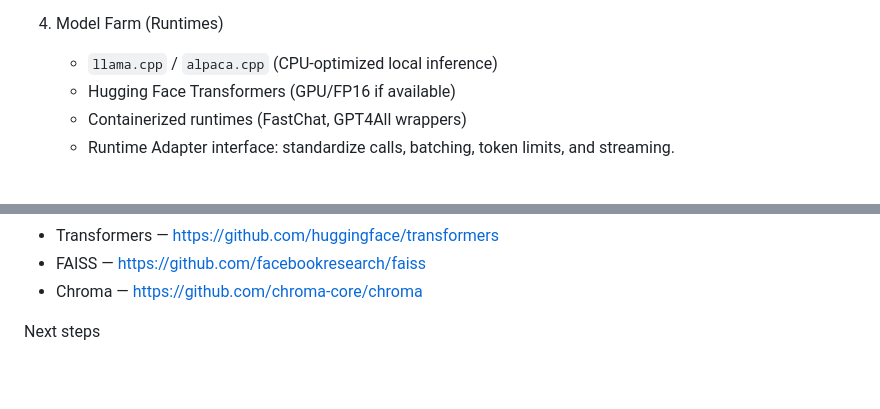
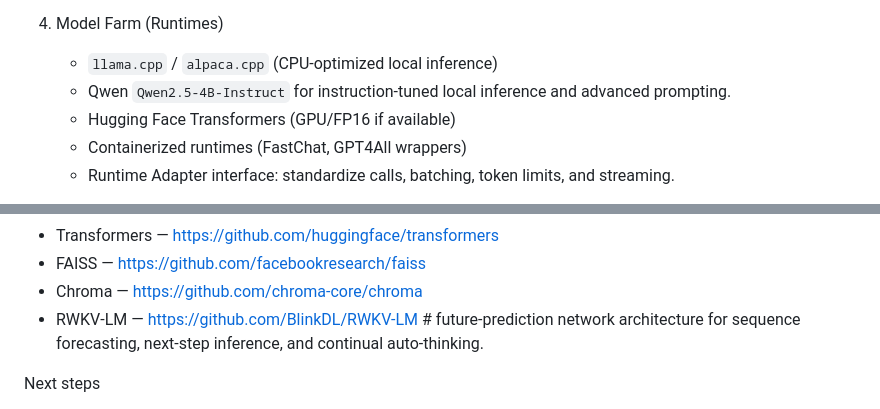
Before and after one commit to mrlexcoder/Last-Prepration-fang, a Markdown page: Searches/ARCHITECTURE.md, 2 parts joined by grey strips. GitHub-like rendering; blank space fills up the shorter version.

Commit message:
Add Qwen 2.5-4B-Instruct and RWKV future-prediction network references

```diff
--- a/Searches/ARCHITECTURE.md
+++ b/Searches/ARCHITECTURE.md
@@ -28,6 +28,7 @@ Core components
 
 4. Model Farm (Runtimes)
    - `llama.cpp` / `alpaca.cpp` (CPU-optimized local inference)
+   - Qwen `Qwen2.5-4B-Instruct` for instruction-tuned local inference and advanced prompting.
    - Hugging Face Transformers (GPU/FP16 if available)
    - Containerized runtimes (FastChat, GPT4All wrappers)
    - Runtime Adapter interface: standardize calls, batching, token limits, and streaming.
@@ -128,6 +129,7 @@ Reference free repos to wire in
 - Transformers — https://github.com/huggingface/transformers
 - FAISS — https://github.com/facebookresearch/faiss
 - Chroma — https://github.com/chroma-core/chroma
+- RWKV‑LM — https://github.com/BlinkDL/RWKV-LM  # future-prediction network architecture for sequence forecasting, next-step inference, and continual auto-thinking.
 
 Next steps
 - Add `architecture.mmd` mermaid diagram and deployment examples in `deploy_example.md`.
```
Also changed, not shown: Searches/AGI_ENHANCEMENTS.md (+1 -0 lines).
